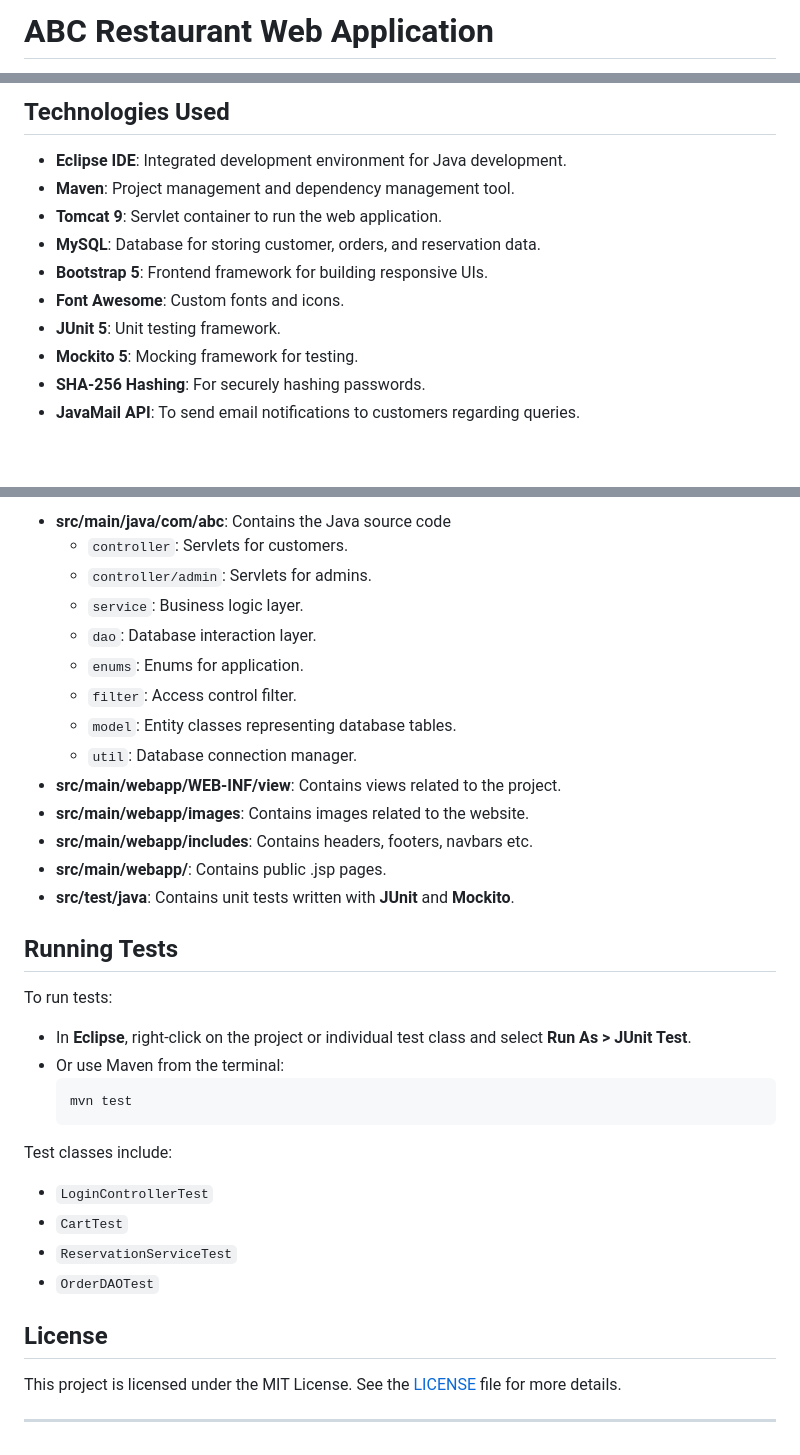
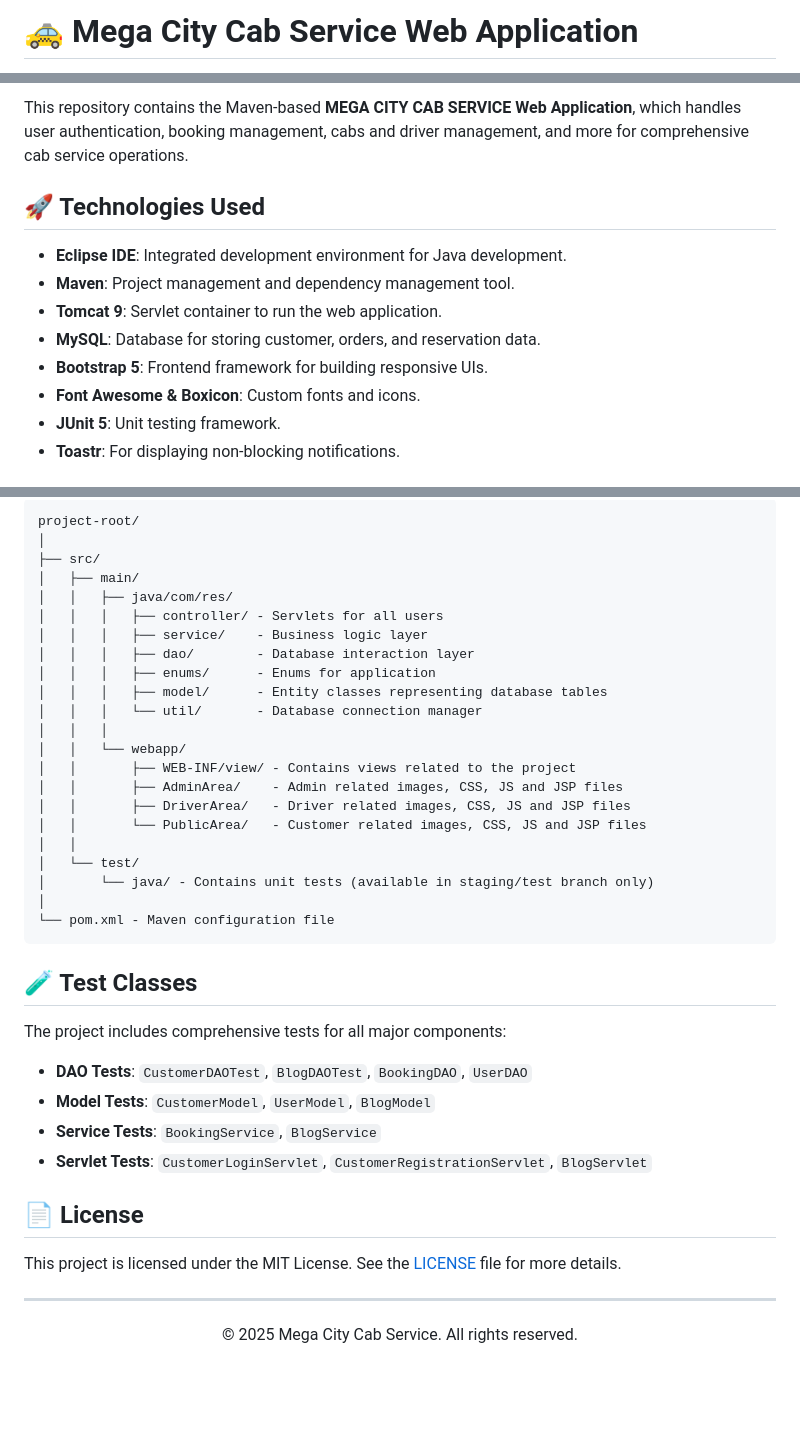
Before and after one commit to CJHB2001/learning, a Markdown page: README.md, 3 parts joined by grey strips. Drawn GitHub-style; blank space fills up the shorter version.

````diff
--- a/README.md
+++ b/README.md
@@ -1,2 +1,2 @@
-# ABC Restaurant Web Application
+# 🚕 Mega City Cab Service Web Application
 
@@ -4,14 +4,14 @@ This repository contains the Maven-based **ABC Restaurant Web Application**, whi
 
-## Technologies Used
+This repository contains the Maven-based **MEGA CITY CAB SERVICE Web Application**, which handles user authentication, booking management, cabs and driver management, and more for comprehensive cab service operations.
+
+## 🚀 Technologies Used
 
 - **Eclipse IDE**: Integrated development environment for Java development.
 - **Maven**: Project management and dependency management tool.
 - **Tomcat 9**: Servlet container to run the web application.
 - **MySQL**: Database for storing customer, orders, and reservation data.
 - **Bootstrap 5**: Frontend framework for building responsive UIs.
-- **Font Awesome**: Custom fonts and icons.
+- **Font Awesome & Boxicon**: Custom fonts and icons.
 - **JUnit 5**: Unit testing framework.
-- **Mockito 5**: Mocking framework for testing.
-- **SHA-256 Hashing**: For securely hashing passwords.
-- **JavaMail API**: To send email notifications to customers regarding queries.
+- **Toastr**: For displaying non-blocking notifications.
 
@@ -76,36 +98,44 @@ This project utilizes **Git** for version control and **GitHub** for repository
 
-- **src/main/java/com/abc**: Contains the Java source code
-  - `controller`: Servlets for customers.
-  - `controller/admin`: Servlets for admins.
-  - `service`: Business logic layer.
-  - `dao`: Database interaction layer.
-  - `enums`: Enums for application.
-  - `filter`: Access control filter.
-  - `model`: Entity classes representing database tables.
-  - `util`: Database connection manager.
-- **src/main/webapp/WEB-INF/view**: Contains views related to the project.
-- **src/main/webapp/images**: Contains images related to the website.
-- **src/main/webapp/includes**: Contains headers, footers, navbars etc.
-- **src/main/webapp/**: Contains public .jsp pages.
-- **src/test/java**: Contains unit tests written with **JUnit** and **Mockito**.
+```
+project-root/
+│
+├── src/
+│   ├── main/
+│   │   ├── java/com/res/
+│   │   │   ├── controller/ - Servlets for all users
+│   │   │   ├── service/    - Business logic layer
+│   │   │   ├── dao/        - Database interaction layer
+│   │   │   ├── enums/      - Enums for application
+│   │   │   ├── model/      - Entity classes representing database tables
+│   │   │   └── util/       - Database connection manager
+│   │   │
+│   │   └── webapp/
+│   │       ├── WEB-INF/view/ - Contains views related to the project
+│   │       ├── AdminArea/    - Admin related images, CSS, JS and JSP files
+│   │       ├── DriverArea/   - Driver related images, CSS, JS and JSP files
+│   │       └── PublicArea/   - Customer related images, CSS, JS and JSP files
+│   │
+│   └── test/
+│       └── java/ - Contains unit tests (available in staging/test branch only)
+│
+└── pom.xml - Maven configuration file
+```
 
-## Running Tests
+## 🧪 Test Classes
 
-To run tests:
-- In **Eclipse**, right-click on the project or individual test class and select **Run As > JUnit Test**.
-- Or use Maven from the terminal:
-  ```bash
-  mvn test
-  ```
+The project includes comprehensive tests for all major components:
 
-Test classes include:
-- `LoginControllerTest`
-- `CartTest`
-- `ReservationServiceTest`
-- `OrderDAOTest`
+- **DAO Tests**: `CustomerDAOTest`, `BlogDAOTest`, `BookingDAO`, `UserDAO`
+- **Model Tests**: `CustomerModel`, `UserModel`, `BlogModel`
+- **Service Tests**: `BookingService`, `BlogService`
+- **Servlet Tests**: `CustomerLoginServlet`, `CustomerRegistrationServlet`, `BlogServlet`
 
-## License
+## 📄 License
 
 This project is licensed under the MIT License. See the [LICENSE](LICENSE) file for more details.
 
 ---
+
+<div align="center">
+  <p>© 2025 Mega City Cab Service. All rights reserved.</p>
+</div>
````
Also changed, not shown: other parts of README.md (+55 -33 lines).
